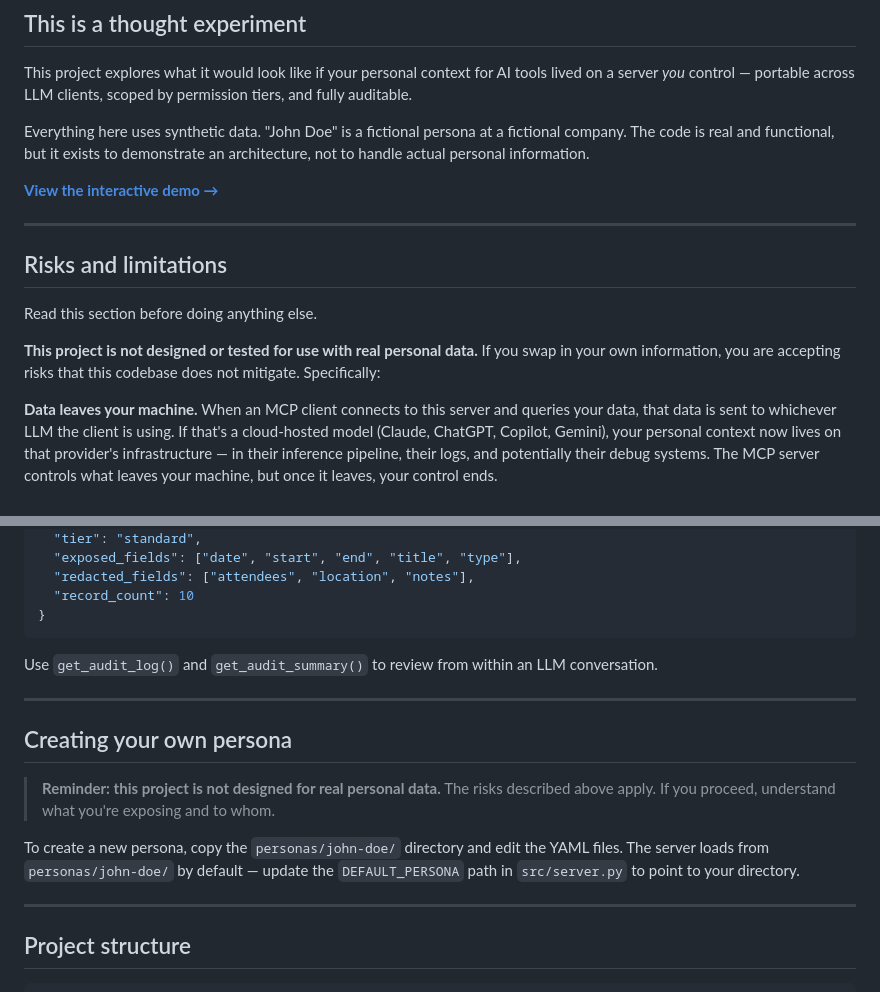
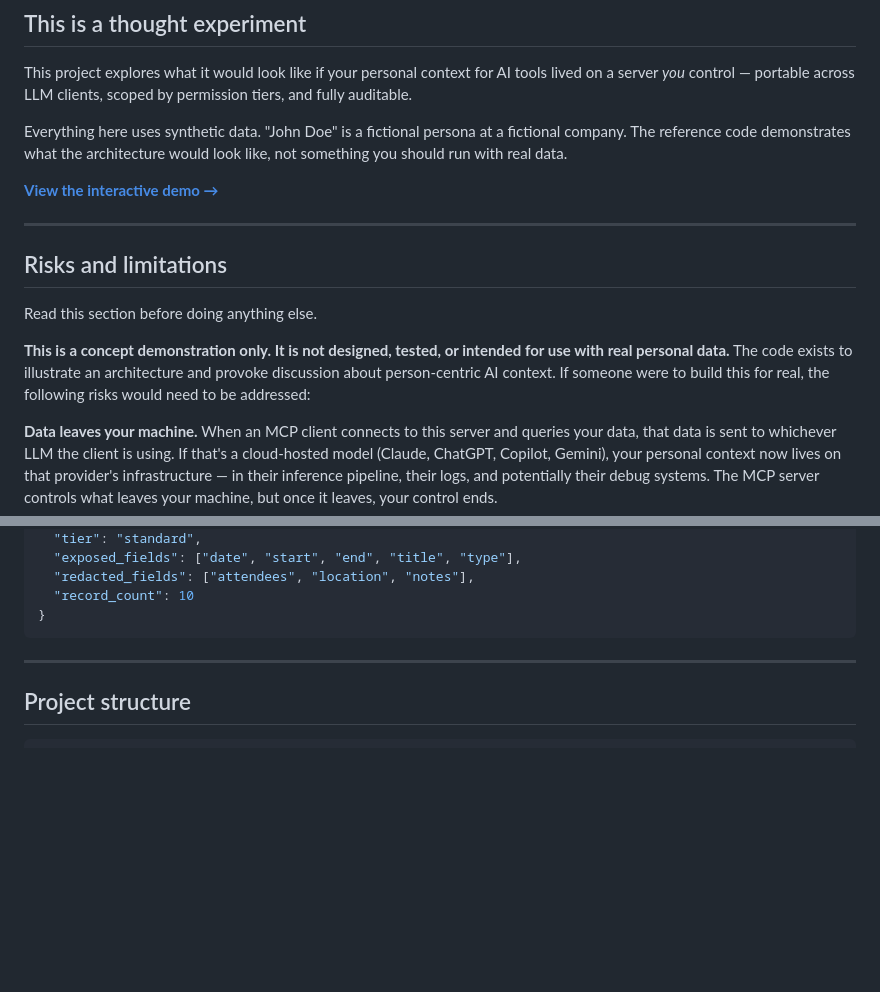
Before and after one commit to dvelton/human-mcp, a Markdown page: README.md, 2 parts joined by grey strips. Drawn GitHub-style; blank space fills up the shorter version.

````diff
--- a/README.md
+++ b/README.md
@@ -8,7 +8,7 @@ A person-centric MCP server. Your context, your rules.
 
 This project explores what it would look like if your personal context for AI tools lived on a server *you* control — portable across LLM clients, scoped by permission tiers, and fully auditable.
 
-Everything here uses synthetic data. "John Doe" is a fictional persona at a fictional company. The code is real and functional, but it exists to demonstrate an architecture, not to handle actual personal information.
+Everything here uses synthetic data. "John Doe" is a fictional persona at a fictional company. The reference code demonstrates what the architecture would look like, not something you should run with real data.
 
 **[View the interactive demo →](https://dvelton.github.io/human-mcp/)**
 
@@ -18,7 +18,7 @@ Everything here uses synthetic data. "John Doe" is a fictional persona at a fict
 
 Read this section before doing anything else.
 
-**This project is not designed or tested for use with real personal data.** If you swap in your own information, you are accepting risks that this codebase does not mitigate. Specifically:
+**This is a concept demonstration only. It is not designed, tested, or intended for use with real personal data.** The code exists to illustrate an architecture and provoke discussion about person-centric AI context. If someone were to build this for real, the following risks would need to be addressed:
 
 **Data leaves your machine.** When an MCP client connects to this server and queries your data, that data is sent to whichever LLM the client is using. If that's a cloud-hosted model (Claude, ChatGPT, Copilot, Gemini), your personal context now lives on that provider's infrastructure — in their inference pipeline, their logs, and potentially their debug systems. The MCP server controls what leaves your machine, but once it leaves, your control ends.
 
@@ -156,16 +103,6 @@ Every data access is recorded in `audit-log/audit.jsonl`:
   "record_count": 10
 }
 ```
-
-Use `get_audit_log()` and `get_audit_summary()` to review from within an LLM conversation.
-
----
-
-## Creating your own persona
-
-> **Reminder: this project is not designed for real personal data.** The risks described above apply. If you proceed, understand what you're exposing and to whom.
-
-To create a new persona, copy the `personas/john-doe/` directory and edit the YAML files. The server loads from `personas/john-doe/` by default — update the `DEFAULT_PERSONA` path in `src/server.py` to point to your directory.
 
 ---
 
````
Also changed, not shown: other parts of README.md (+15 -68 lines).
